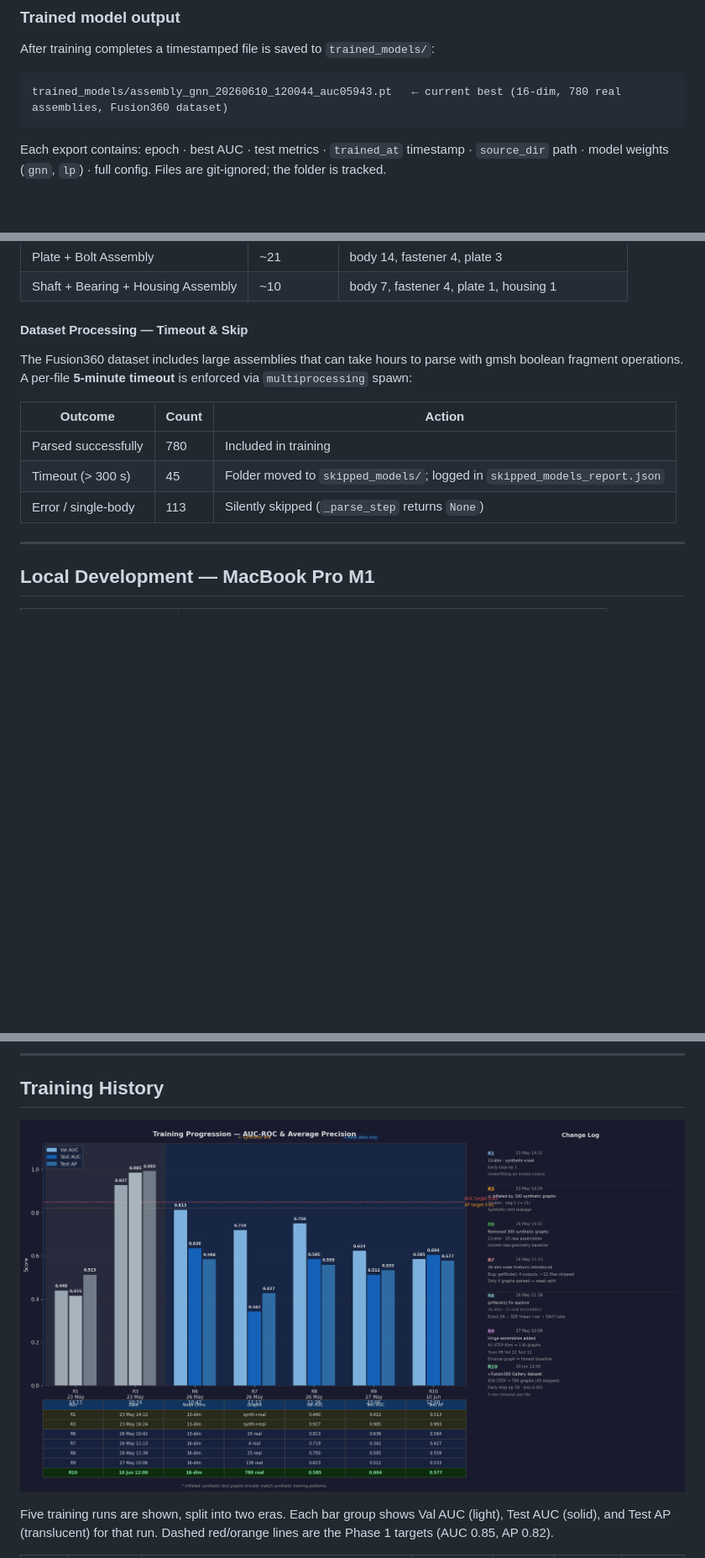
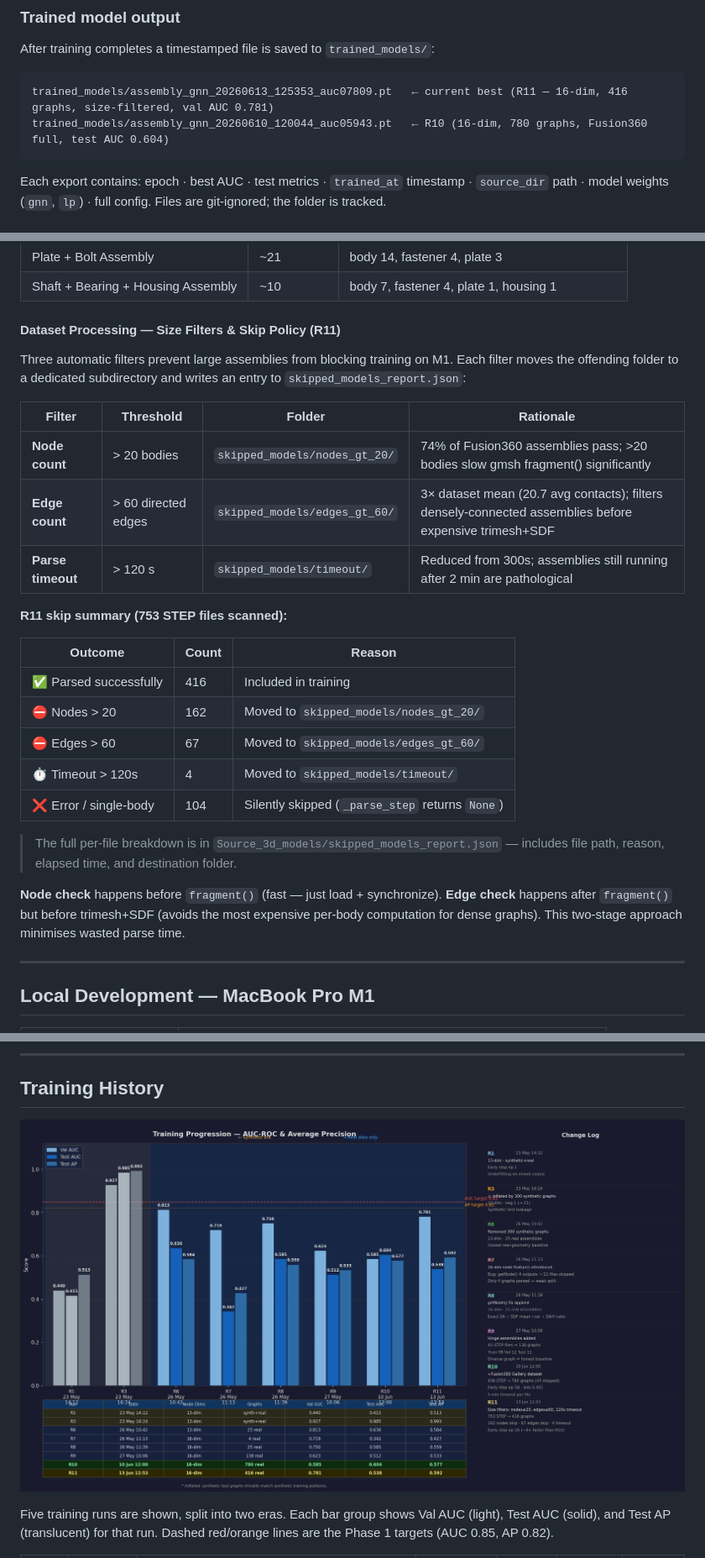
Before and after one commit to Sedimagan/AI-Assisted-3D-Assembly-Design, a Markdown page: README.md, 3 parts joined by grey strips. Shown at 84% size. Rendered like a GitHub page; pictures changed too: docs/training_history.png; blank space fills up the shorter version.

Commit message:
Add R11 training results, updated chart, and skip policy docs
- README: R11 row in training history (416 graphs, val AUC 0.781, test AUC 0.538, AP 0.592, early stop ep 26)
- README: Updated trained model filenames (R11 current best)
- README: Expanded Dataset Processing section with full R11 skip breakdown (nodes>20: 162, edges>60: 67, timeout: 4) and two-stage filter explanation
- README: R11 key observation noting val/test gap (overfitting on smaller homogeneous set, 4x faster training)
- docs/training_history.png: Regenerated with R11 bar (amber)
- docs/generate_training_history.py: R11 entry + amber colour scheme

Co-Authored-By: Claude Sonnet 4.6 <noreply@anthropic.com>

````diff
--- a/README.md
+++ b/README.md
@@ -549,7 +549,8 @@ python skills_agent.py
 After training completes a timestamped file is saved to `trained_models/`:
 
 ```
-trained_models/assembly_gnn_20260610_120044_auc05943.pt   ← current best (16-dim, 780 real assemblies, Fusion360 dataset)
+trained_models/assembly_gnn_20260613_125353_auc07809.pt   ← current best (R11 — 16-dim, 416 graphs, size-filtered, val AUC 0.781)
+trained_models/assembly_gnn_20260610_120044_auc05943.pt   ← R10 (16-dim, 780 graphs, Fusion360 full, test AUC 0.604)
 ```
 
 Each export contains: epoch · best AUC · test metrics · `trained_at` timestamp · `source_dir` path · model weights (`gnn`, `lp`) · full config. Files are git-ignored; the folder is tracked.
@@ -619,15 +620,29 @@ The long tail of extra-large assemblies (up to 448 bodies) comes predominantly f
 | Plate + Bolt Assembly | ~21 | body 14, fastener 4, plate 3 |
 | Shaft + Bearing + Housing Assembly | ~10 | body 7, fastener 4, plate 1, housing 1 |
 
-#### Dataset Processing — Timeout & Skip
+#### Dataset Processing — Size Filters & Skip Policy (R11)
 
-The Fusion360 dataset includes large assemblies that can take hours to parse with gmsh boolean fragment operations. A per-file **5-minute timeout** is enforced via `multiprocessing` spawn:
+Three automatic filters prevent large assemblies from blocking training on M1. Each filter moves the offending folder to a dedicated subdirectory and writes an entry to `skipped_models_report.json`:
 
-| Outcome | Count | Action |
+| Filter | Threshold | Folder | Rationale |
+|---|---|---|---|
+| **Node count** | > 20 bodies | `skipped_models/nodes_gt_20/` | 74% of Fusion360 assemblies pass; >20 bodies slow gmsh fragment() significantly |
+| **Edge count** | > 60 directed edges | `skipped_models/edges_gt_60/` | 3× dataset mean (20.7 avg contacts); filters densely-connected assemblies before expensive trimesh+SDF |
+| **Parse timeout** | > 120 s | `skipped_models/timeout/` | Reduced from 300s; assemblies still running after 2 min are pathological |
+
+**R11 skip summary (753 STEP files scanned):**
+
+| Outcome | Count | Reason |
 |---|---|---|
-| Parsed successfully | 780 | Included in training |
-| Timeout (> 300 s) | 45 | Folder moved to `skipped_models/`; logged in `skipped_models_report.json` |
-| Error / single-body | 113 | Silently skipped (`_parse_step` returns `None`) |
+| ✅ Parsed successfully | 416 | Included in training |
+| ⛔ Nodes > 20 | 162 | Moved to `skipped_models/nodes_gt_20/` |
+| ⛔ Edges > 60 | 67 | Moved to `skipped_models/edges_gt_60/` |
+| ⏱ Timeout > 120s | 4 | Moved to `skipped_models/timeout/` |
+| ❌ Error / single-body | 104 | Silently skipped (`_parse_step` returns `None`) |
+
+> The full per-file breakdown is in `Source_3d_models/skipped_models_report.json` — includes file path, reason, elapsed time, and destination folder.
+
+**Node check** happens before `fragment()` (fast — just load + synchronize). **Edge check** happens after `fragment()` but before trimesh+SDF (avoids the most expensive per-body computation for dense graphs). This two-stage approach minimises wasted parse time.
 
 ---
 
````
Also changed, not shown: other parts of README.md (+6 -4 lines), 2 other files.
